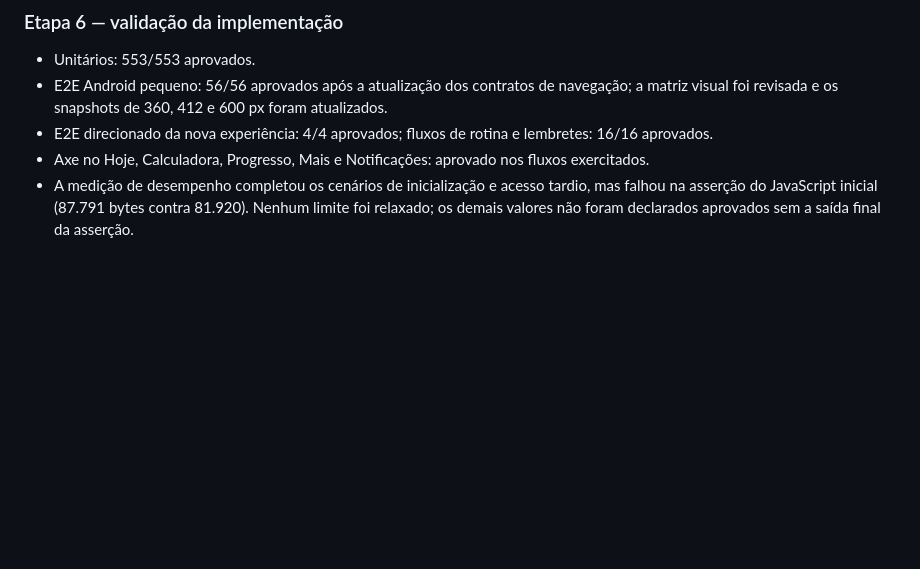
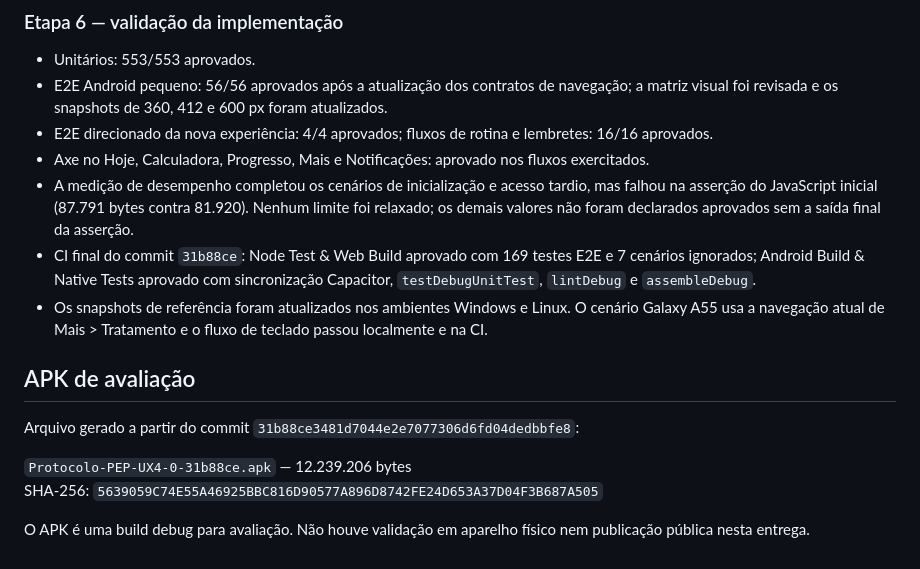
Before and after one commit to lguscouto/protocolopep.github.io, a Markdown page: docs/UX-4-0-IMPLEMENTATION.md, the part around the change. GitHub-like rendering; blank space fills up the shorter version.

Commit message:
docs: registrar validação final e APK UX 4.0

```diff
--- a/docs/UX-4-0-IMPLEMENTATION.md
+++ b/docs/UX-4-0-IMPLEMENTATION.md
@@ -49,3 +49,14 @@ Não houve atualização de dependências: o diagnóstico do npm na instalação
 - E2E direcionado da nova experiência: 4/4 aprovados; fluxos de rotina e lembretes: 16/16 aprovados.
 - Axe no Hoje, Calculadora, Progresso, Mais e Notificações: aprovado nos fluxos exercitados.
 - A medição de desempenho completou os cenários de inicialização e acesso tardio, mas falhou na asserção do JavaScript inicial (87.791 bytes contra 81.920). Nenhum limite foi relaxado; os demais valores não foram declarados aprovados sem a saída final da asserção.
+- CI final do commit `31b88ce`: Node Test & Web Build aprovado com 169 testes E2E e 7 cenários ignorados; Android Build & Native Tests aprovado com sincronização Capacitor, `testDebugUnitTest`, `lintDebug` e `assembleDebug`.
+- Os snapshots de referência foram atualizados nos ambientes Windows e Linux. O cenário Galaxy A55 usa a navegação atual de Mais > Tratamento e o fluxo de teclado passou localmente e na CI.
+
+## APK de avaliação
+
+Arquivo gerado a partir do commit `31b88ce3481d7044e2e7077306d6fd04dedbbfe8`:
+
+`Protocolo-PEP-UX4-0-31b88ce.apk` — 12.239.206 bytes
+SHA-256: `5639059C74E55A46925BBC816D90577A896D8742FE24D653A37D04F3B687A505`
+
+O APK é uma build debug para avaliação. Não houve validação em aparelho físico nem publicação pública nesta entrega.
```
